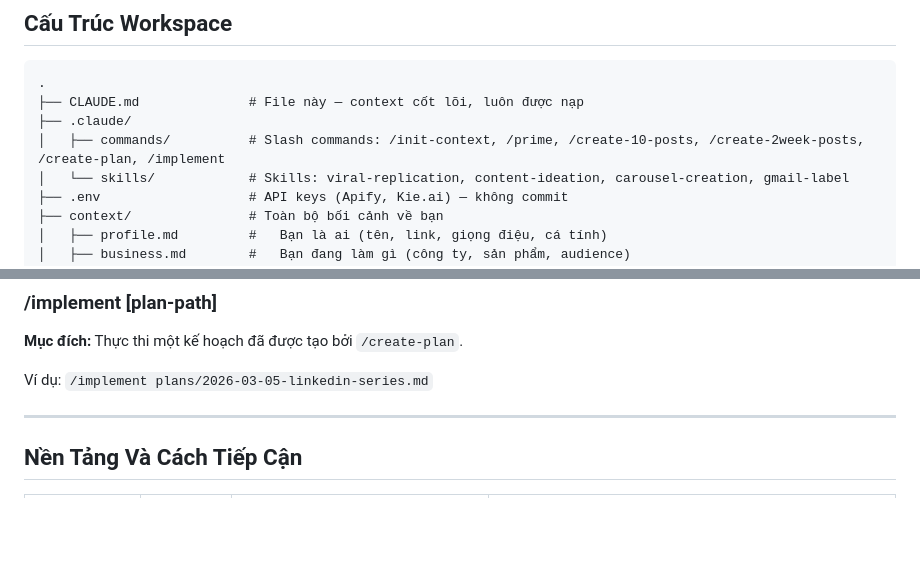
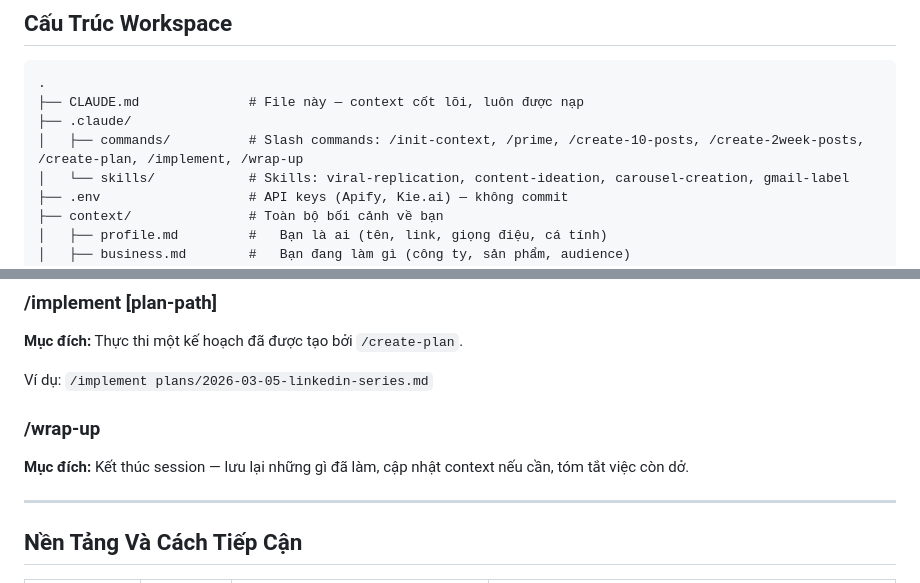
Before and after one commit to binhpv167218-byte/content-creation, a Markdown page: CLAUDE.md, 2 parts joined by grey strips. Drawn GitHub-style; blank space fills up the shorter version.

Commit message:
chore: bỏ update-intelligence, thêm wrap-up vào docs commands
Co-Authored-By: Claude Sonnet 4.6 <noreply@anthropic.com>

```diff
--- a/CLAUDE.md
+++ b/CLAUDE.md
@@ -92,7 +92,7 @@ Xem chi tiết đầy đủ tại `context/voice-analysis.md`.
 .
 ├── CLAUDE.md              # File này — context cốt lõi, luôn được nạp
 ├── .claude/
-│   ├── commands/          # Slash commands: /init-context, /prime, /create-10-posts, /create-2week-posts, /create-plan, /implement
+│   ├── commands/          # Slash commands: /init-context, /prime, /create-10-posts, /create-2week-posts, /create-plan, /implement, /wrap-up
 │   └── skills/            # Skills: viral-replication, content-ideation, carousel-creation, gmail-label
 ├── .env                   # API keys (Apify, Kie.ai) — không commit
 ├── context/               # Toàn bộ bối cảnh về bạn
@@ -190,6 +190,10 @@ Ví dụ: `/create-plan chuỗi nội dung hàng tuần về các sai lầm khi
 **Mục đích:** Thực thi một kế hoạch đã được tạo bởi `/create-plan`.
 
 Ví dụ: `/implement plans/2026-03-05-linkedin-series.md`
+
+### /wrap-up
+
+**Mục đích:** Kết thúc session — lưu lại những gì đã làm, cập nhật context nếu cần, tóm tắt việc còn dở.
 
 ---
 
```
Also changed, not shown: .claude/commands/update-intelligence.md (deleted, +0 -49 lines).
